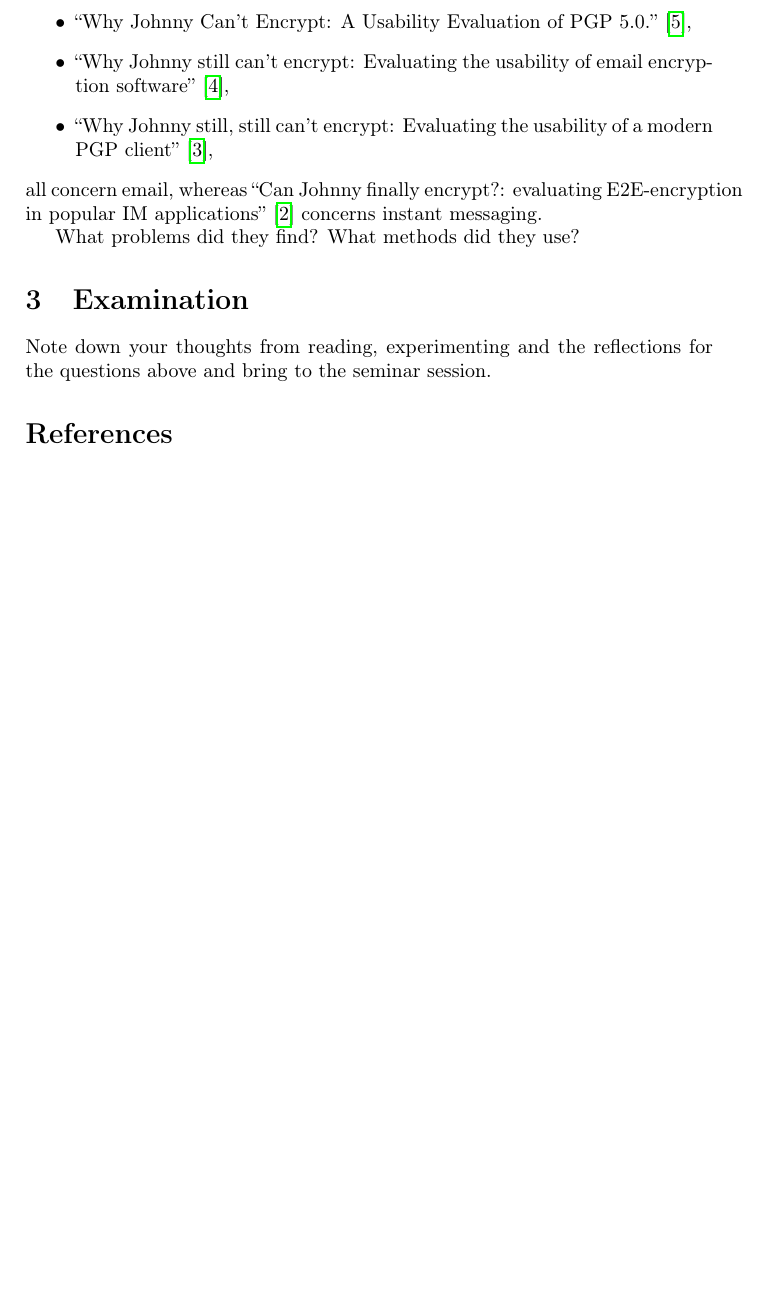
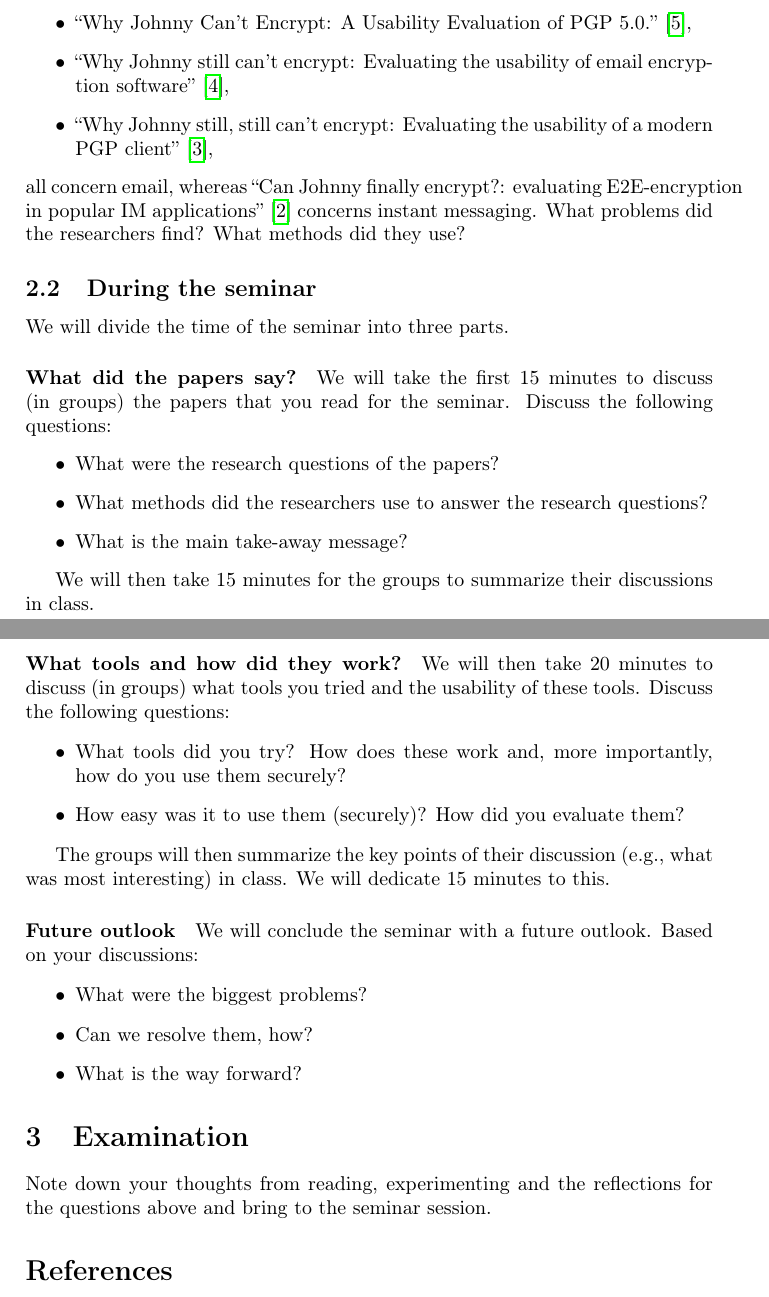
Before and after one commit to OpenSecEd/pricomlab, a LaTeX paper (pricomlab.tex, which reads contents.tex): part of page 2 of 3 before the commit and two parts of pages 2 and 3 of 3 after it, the two joined at a grey line, cut so that both start at the same text, the shorter picture padded with empty space. Compiled offline with pdfLaTeX; a LaTeX package or settings file that is missing is left out.

Commit message:
Adds during-seminar instructions

```diff
--- a/contents.tex
+++ b/contents.tex
@@ -58,9 +62,53 @@ this problem throughout the years:
 all concern email, whereas
 \citetitle{CanJohnnyFinallyEncrypt}~\cite{CanJohnnyFinallyEncrypt} concerns
 instant messaging.
+What problems did the researchers find?
+What methods did they use?
 
-What problems did they find?
-What methods did they use?
+\subsection{During the seminar}
+
+We will divide the time of the seminar into three parts.
+
+\paragraph{What did the papers say?}
+
+We will take the first 15 minutes to discuss (in groups) the papers that you
+read for the seminar.
+Discuss the following questions:
+\begin{itemize}
+  \item What were the research questions of the papers?
+  \item What methods did the researchers use to answer the research questions?
+  \item What is the main take-away message?
+\end{itemize}
+
+We will then take 15 minutes for the groups to summarize their discussions in
+class.
+
+\paragraph{What tools and how did they work?}
+
+We will then take 20 minutes to discuss (in groups) what tools you tried and
+the usability of these tools.
+Discuss the following questions:
+\begin{itemize}
+  \item What tools did you try?
+    How does these work and, more importantly, how do you use them securely?
+
+  \item How easy was it to use them (securely)?
+    How did you evaluate them?
+\end{itemize}
+
+The groups will then summarize the key points of their discussion (\eg what was
+most interesting) in class.
+We will dedicate 15 minutes to this.
+
+\paragraph{Future outlook}
+
+We will conclude the seminar with a future outlook.
+Based on your discussions:
+\begin{itemize}
+  \item What were the biggest problems?
+  \item Can we resolve them, how?
+  \item What is the way forward?
+\end{itemize}
 
 
 \section{Examination}
```
Also changed, not shown: Makefile, contents.tex (14 more changed lines).
